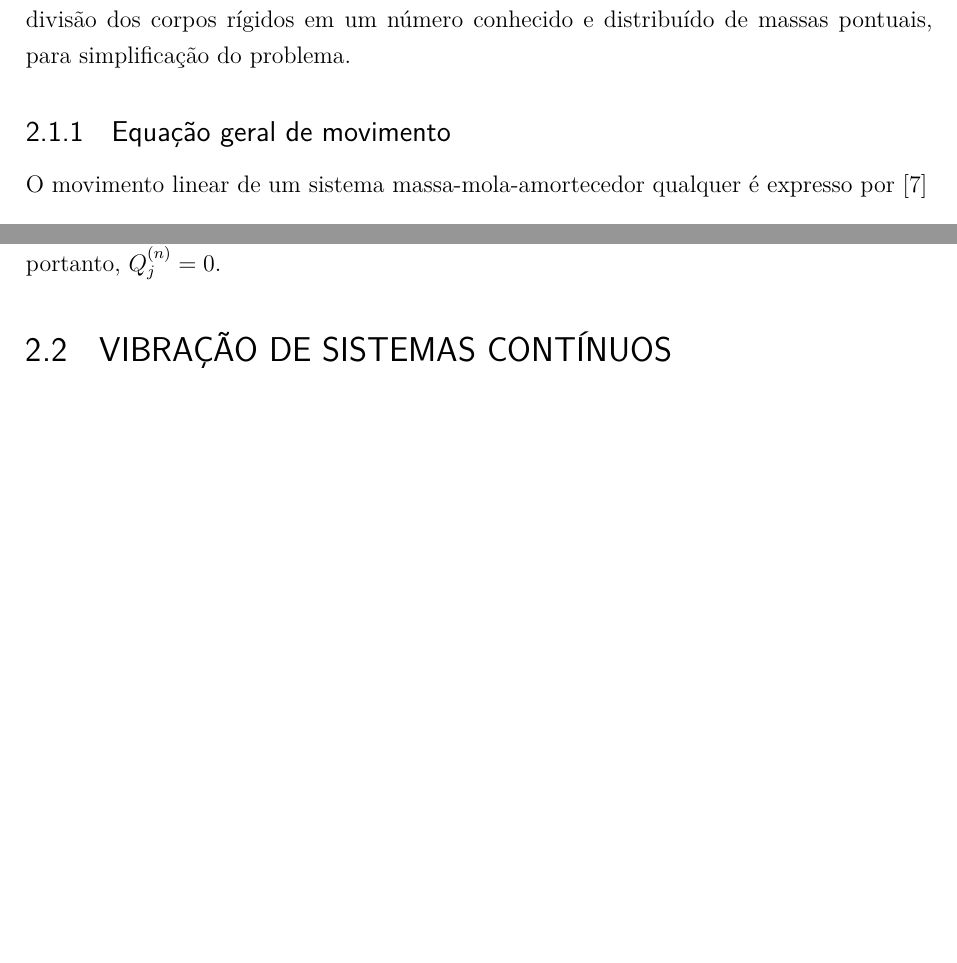
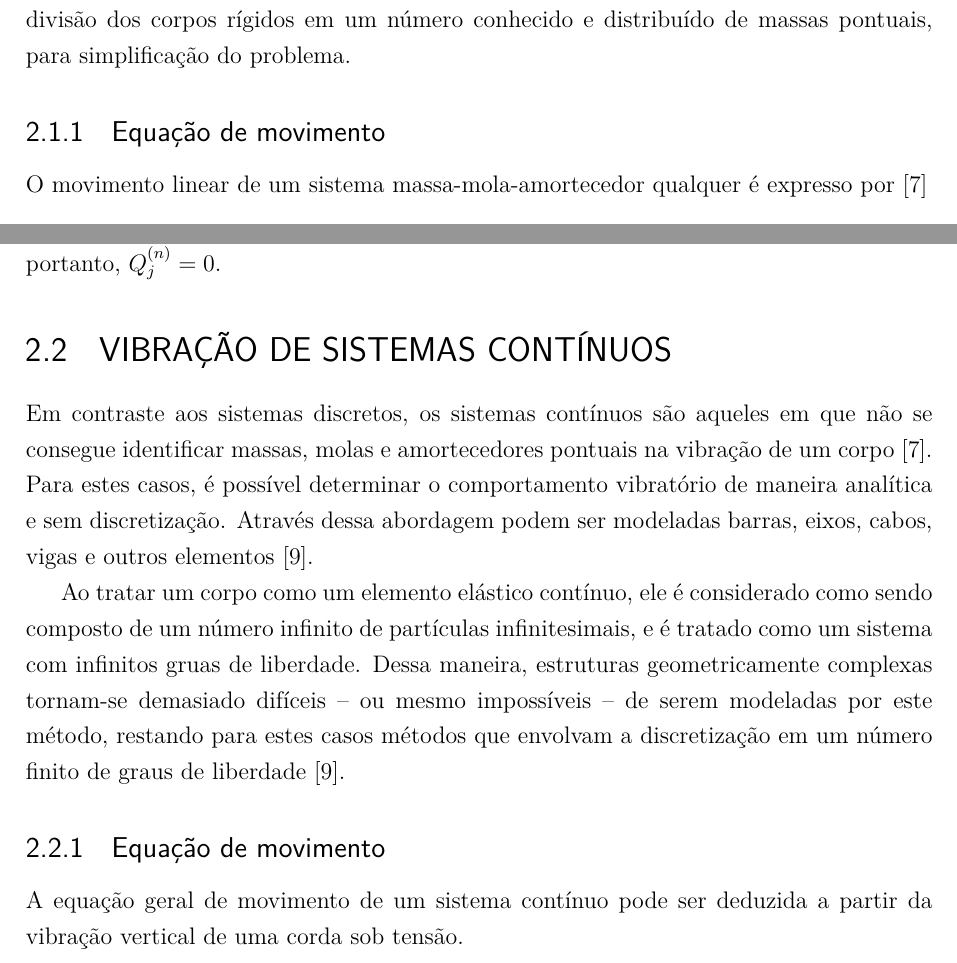
Before and after one commit to HenriqueBaron/tcc-relatorio, a LaTeX thesis (Relatório/Relatorio_HenriqueBaron.tex): two parts of pages 8 and 11 of 12, joined at a grey line, cut so that both start at the same text, the shorter picture padded with empty space. Compiled offline with pdfLaTeX; a LaTeX package or settings file that is missing is left out.

Commit message:
Adicionado texto sobre sistemas contínuos, e criado o arquivo de ilustrações do Inkscape.

```diff
--- a/Relatório/Relatorio_HenriqueBaron.tex
+++ b/Relatório/Relatorio_HenriqueBaron.tex
@@ -32,6 +32,7 @@
 % Configuração do pacote hyperref, que é chamado pela classe abntex2
 \makeatletter
 \hypersetup{
+	unicode=true,
 	pdftitle={\@title},
 	pdfauthor={\@author},
 	pdfsubject={\imprimirpreambulo},
@@ -89,6 +90,6 @@
 	\section{Vibração de sistemas discretos}
 	Denominam-se sistemas discretos aqueles que são descritos por um número finito de graus de liberdade. Embora grande parte das estruturas e máquinas possuam elementos elásticos e tenham, portanto, infinitos graus de liberdade, é comum discretizá-los através da divisão dos corpos rígidos em um número conhecido e distribuído de massas pontuais, para simplificação do problema.
 
-	\subsection{Equação geral de movimento}
+	\subsection{Equação de movimento}
 	O movimento linear de um sistema massa-mola-amortecedor qualquer é expresso por \cite{rao:2008}
 	\begin{equation} \label{eqn:discr:movimento}
@@ -214,6 +215,12 @@
 	e $ Q_j^{(n)} $ é a força generalizada não-conservativa correspondente à coordenada generalizada $q_j$. Estas forças podem ser provenientes do amortecimento ou de quaisquer influências externas que não são deriváveis de uma função potencial \cite{rao:2008}. Se o sistema for conservativo, portanto, $ Q_j^{(n)} = 0 $.
 
 	\section{Vibração de sistemas contínuos}
+	Em contraste aos sistemas discretos, os sistemas contínuos são aqueles em que não se consegue identificar massas, molas e amortecedores pontuais na vibração de um corpo \cite{rao:2008}. Para estes casos, é possível determinar o comportamento vibratório de maneira analítica e sem discretização. Através dessa abordagem podem ser modeladas barras, eixos, cabos, vigas e outros elementos \cite{timoshenko:1974}.
+
+	Ao tratar um corpo como um elemento elástico contínuo, ele é considerado como sendo composto de um número infinito de partículas infinitesimais, e é tratado como um sistema com infinitos gruas de liberdade. Dessa maneira, estruturas geometricamente complexas tornam-se demasiado difíceis -- ou mesmo impossíveis -- de serem modeladas por este método, restando para estes casos métodos que envolvam a discretização em um número finito de graus de liberdade \cite{timoshenko:1974}.
+
+	\subsection{Equação de movimento}
+	A equação geral de movimento de um sistema contínuo pode ser deduzida a partir da vibração vertical de uma corda sob tensão.
 
 	\postextual
 
```
Also changed, not shown: Relatório/Imagens/Vetores/Desenhos.svg (added), Relatório/Relatorio_HenriqueBaron.tex (6 more changed lines).
